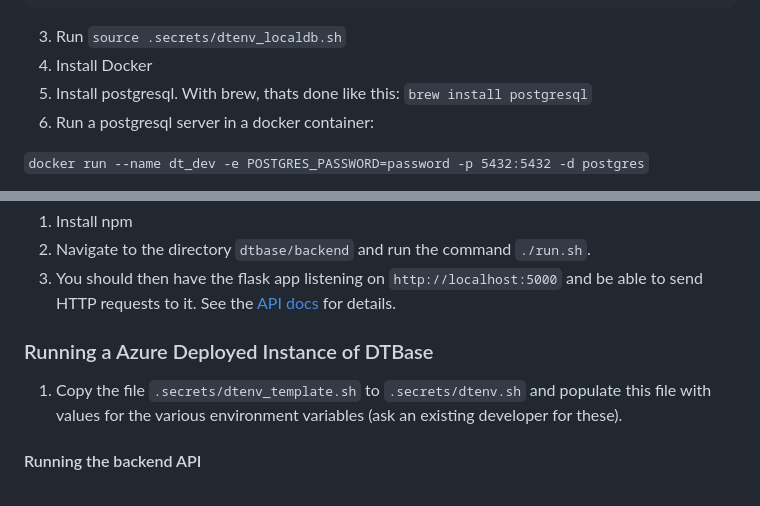
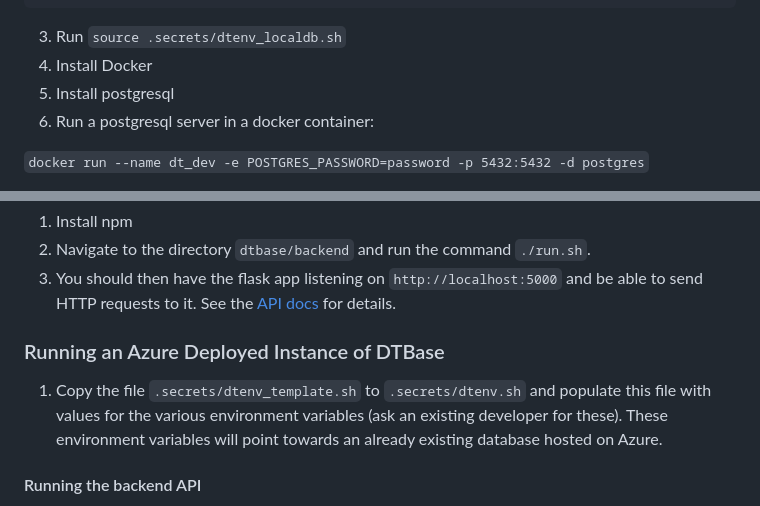
Before and after one commit to alan-turing-institute/DTBase, a Markdown page: DeveloperDocs.md, 2 parts joined by grey strips. GitHub-like rendering.

Commit message:
clean up readme

````diff
--- a/DeveloperDocs.md
+++ b/DeveloperDocs.md
@@ -46,7 +46,7 @@ export DT_SQL_DBNAME="dt_dev"
 ```
 3. Run `source .secrets/dtenv_localdb.sh`
 4. Install Docker
-5. Install postgresql. With brew, thats done like this: `brew install postgresql`
+5. Install postgresql
 6. Run a postgresql server in a docker container:
 
 `docker run --name dt_dev -e POSTGRES_PASSWORD=password -p 5432:5432 -d postgres`
@@ -72,9 +72,9 @@ The DTBase frontend is currently an extremely lightweight Flask webapp:
 3. You should then have the flask app listening on `http://localhost:5000` and be able to send HTTP requests to it.  See the [API docs](dtbase/backend/README.md) for details.
 
 
-### Running a Azure Deployed Instance of DTBase
+### Running an Azure Deployed Instance of DTBase
 
-1. Copy the file `.secrets/dtenv_template.sh` to `.secrets/dtenv.sh` and populate this file with values for the various environment variables (ask an existing developer for these).
+1. Copy the file `.secrets/dtenv_template.sh` to `.secrets/dtenv.sh` and populate this file with values for the various environment variables (ask an existing developer for these). These environment variables will point towards an already existing database hosted on Azure.
 
 #### Running the backend API
 
````
